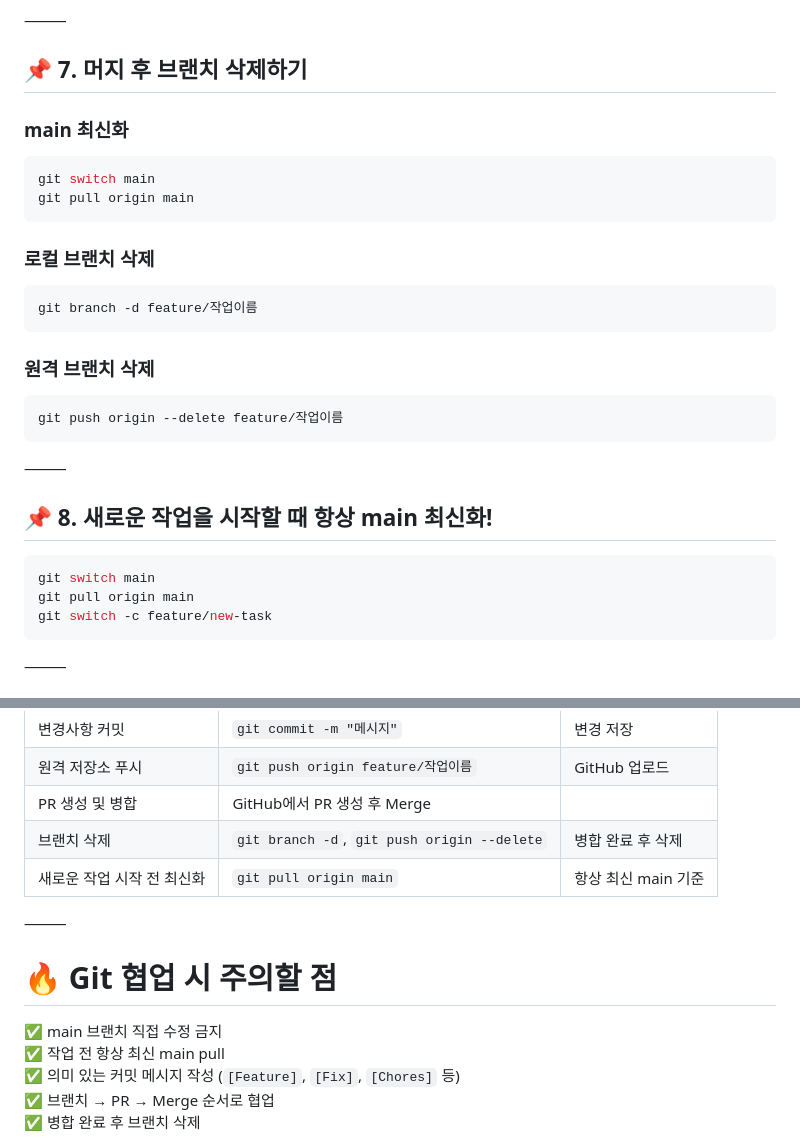
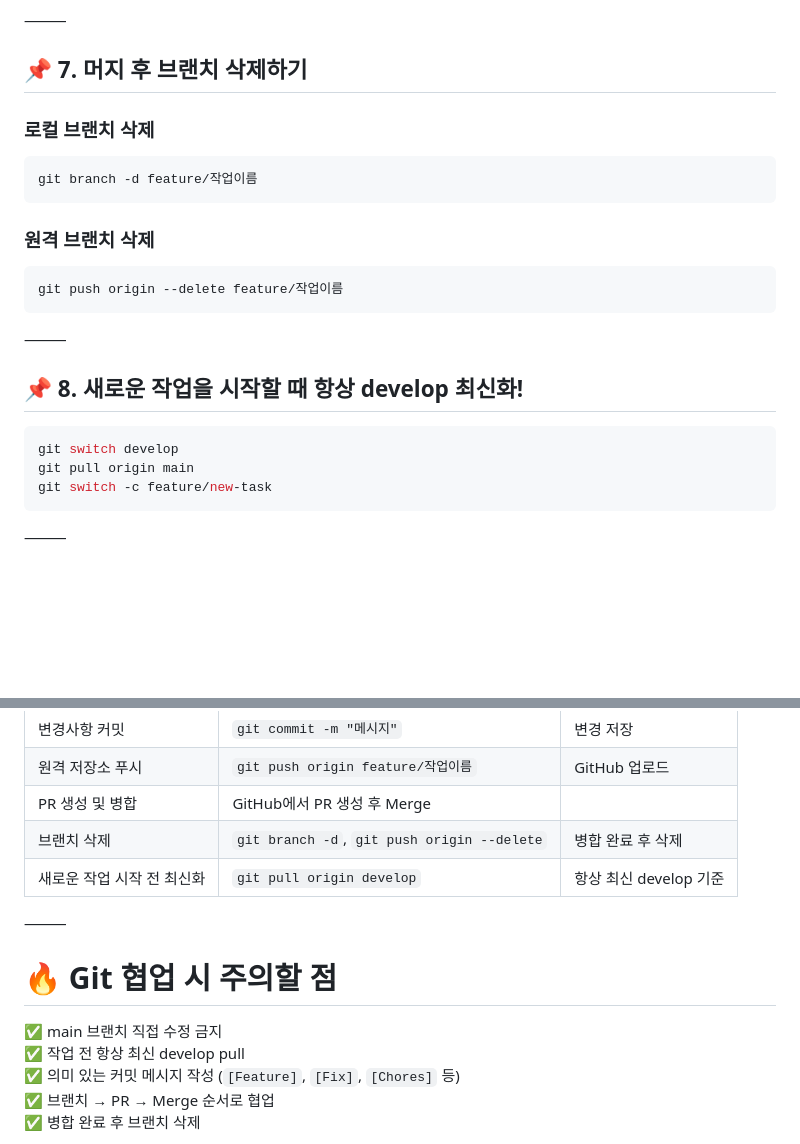
Before and after one commit to juanpark/knocksea, a Markdown page: README.md, 2 parts joined by grey strips. Drawn GitHub-style; blank space fills up the shorter version.

````diff
--- a/README.md
+++ b/README.md
@@ -100,12 +100,6 @@ git push origin feature/작업이름
 
 ## 📌 7. 머지 후 브랜치 삭제하기
 
-### main 최신화
-```bash
-git switch main
-git pull origin main
-```
-
 ### 로컬 브랜치 삭제
 ```bash
 git branch -d feature/작업이름
@@ -119,10 +113,10 @@ git push origin --delete feature/작업이름
 
 ⸻
 
-## 📌 8. 새로운 작업을 시작할 때 항상 main 최신화!
+## 📌 8. 새로운 작업을 시작할 때 항상 develop 최신화!
 
 ```bash
-git switch main
+git switch develop
 git pull origin main
 git switch -c feature/new-task
 ```
@@ -142,7 +136,7 @@ git switch -c feature/new-task
 | 원격 저장소 푸시 | `git push origin feature/작업이름` | GitHub 업로드 |
 | PR 생성 및 병합 | GitHub에서 PR 생성 후 Merge |
 | 브랜치 삭제 | `git branch -d`, `git push origin --delete` | 병합 완료 후 삭제 |
-| 새로운 작업 시작 전 최신화 | `git pull origin main` | 항상 최신 main 기준 |
+| 새로운 작업 시작 전 최신화 | `git pull origin develop` | 항상 최신 develop 기준 |
 
 
 ⸻
@@ -150,7 +144,7 @@ git switch -c feature/new-task
 # 🔥 Git 협업 시 주의할 점
 
 ✅ main 브랜치 직접 수정 금지
-✅ 작업 전 항상 최신 main pull
+✅ 작업 전 항상 최신 develop pull
 ✅ 의미 있는 커밋 메시지 작성 (`[Feature]`, `[Fix]`, `[Chores]` 등)
 ✅ 브랜치 → PR → Merge 순서로 협업
 ✅ 병합 완료 후 브랜치 삭제
````
